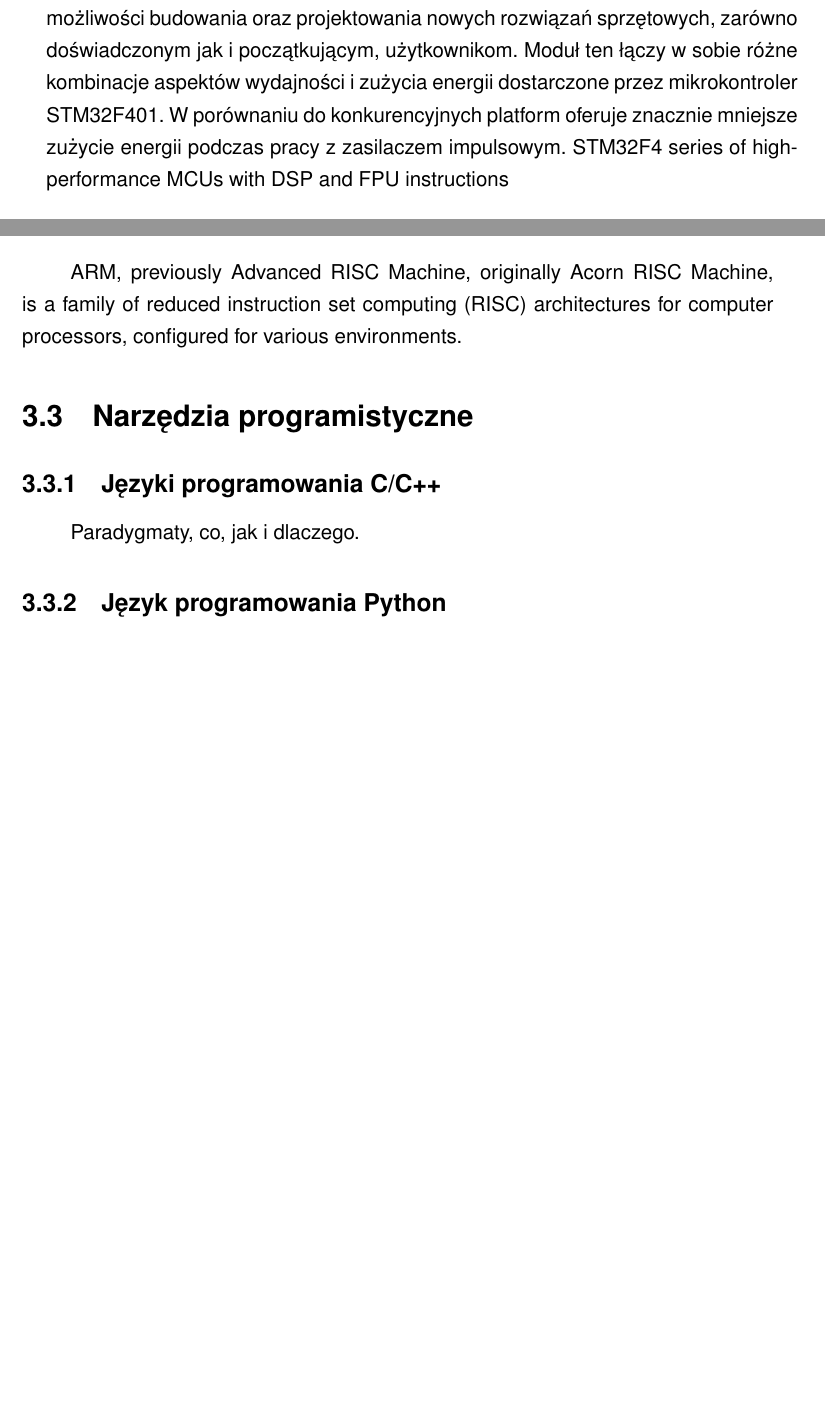
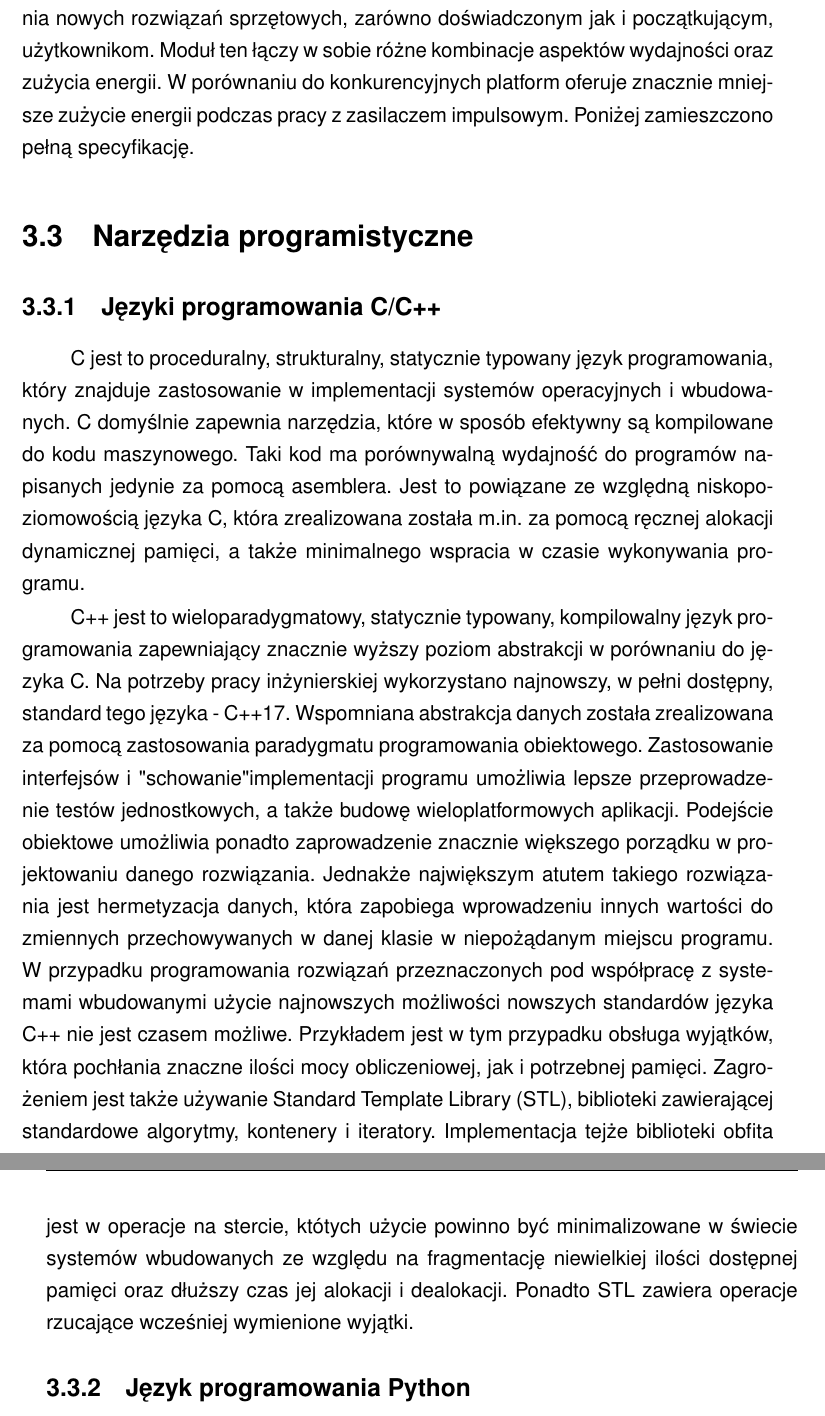
Before and after one commit to SzymonZos/Bachelor-project, a LaTeX thesis (thesis/thesis.tex, which reads thesis/chapters/assumptions.tex): two parts of pages 11 and 12 of 22 before the commit and two parts of pages 12 and 13 of 22 after it, joined at a grey line, cut so that both start at the same text, the shorter picture padded with empty space. Compiled offline with pdfLaTeX.

Commit message:
Add more sources and description

```diff
--- a/thesis/chapters/assumptions.tex
+++ b/thesis/chapters/assumptions.tex
@@ -19,19 +27,38 @@ Użyty w projekcie zestaw uruchomieniowy STM32 Nucleo F401RE zapewnia elastyczne
+architekturze ARM Cortex M4. Platforma Nucleo za to dostarcza elastyczne
 możliwości budowania oraz projektowania nowych rozwiązań sprzętowych, zarówno
 doświadczonym jak i początkującym, użytkownikom. Moduł ten łączy w sobie różne kombinacje
-aspektów wydajności i zużycia energii dostarczone przez mikrokontroler STM32F401.
-W porównaniu do konkurencyjnych platform oferuje znacznie mniejsze zużycie energii
-podczas pracy z zasilaczem impulsowym.
-STM32F4 series of high-performance MCUs with DSP and FPU instructions
-
-\subsection{Procesor - architektura ARM} \label{sec:arm}
-ARM, previously Advanced RISC Machine, originally Acorn RISC Machine, is a family of reduced
-instruction set computing (RISC) architectures for computer processors, configured for various
-environments.
+aspektów wydajności oraz zużycia energii. W porównaniu do konkurencyjnych platform oferuje
+znacznie mniejsze zużycie energii podczas pracy z zasilaczem impulsowym.
+Poniżej zamieszczono pełną specyfikację.
 
 \section{Narzędzia programistyczne} \label{sec:prog}
 
 \subsection{Języki programowania C/C++} \label{sec:cpp}
-Paradygmaty, co, jak i dlaczego.
+C jest to proceduralny, strukturalny, statycznie typowany język programowania, który znajduje
+zastosowanie w implementacji systemów operacyjnych i wbudowanych. C domyślnie zapewnia
+narzędzia, które w sposób efektywny są kompilowane do kodu maszynowego. Taki kod ma porównywalną
+wydajność do programów napisanych jedynie za pomocą asemblera. Jest to powiązane ze względną
+niskopoziomowością języka C, która zrealizowana została m.in. za pomocą ręcznej alokacji
+dynamicznej pamięci, a także minimalnego wspracia w czasie wykonywania programu.
+
+C++ jest to wieloparadygmatowy, statycznie typowany, kompilowalny język programowania zapewniający
+znacznie wyższy poziom abstrakcji w porównaniu do języka C. Na potrzeby pracy inżynierskiej
+wykorzystano najnowszy, w pełni dostępny, standard tego języka - C++17.
+Wspomniana abstrakcja danych została
+zrealizowana za pomocą zastosowania paradygmatu programowania obiektowego. Zastosowanie interfejsów
+i "schowanie" implementacji programu umożliwia lepsze przeprowadzenie testów jednostkowych, a także
+budowę wieloplatformowych aplikacji. Podejście obiektowe umożliwia ponadto zaprowadzenie znacznie
+większego porządku w projektowaniu danego rozwiązania. Jednakże największym atutem takiego
+rozwiązania jest hermetyzacja danych, która zapobiega wprowadzeniu innych wartości do zmiennych
+przechowywanych w danej klasie w niepożądanym miejscu programu.
+W przypadku programowania rozwiązań przeznaczonych pod współpracę z systemami wbudowanymi użycie
+najnowszych możliwości nowszych standardów języka C++ nie jest czasem możliwe. Przykładem jest
+w tym przypadku obsługa wyjątków, która pochłania znaczne ilości mocy obliczeniowej, jak
+i potrzebnej pamięci. Zagrożeniem jest także używanie Standard Template Library (STL), biblioteki
+zawierającej standardowe algorytmy, kontenery i iteratory. Implementacja tejże biblioteki obfita
+jest w operacje na stercie, któtych użycie powinno być minimalizowane w świecie systemów
+wbudowanych ze względu na fragmentację niewielkiej ilości dostępnej pamięci oraz dłuższy czas
+jej alokacji i dealokacji. Ponadto STL zawiera operacje rzucające wcześniej wymienione wyjątki.
 
 \subsection{Język programowania Python} \label{sec:python}
 Wysokopoziomowe ułatwienie testowania z PC.
--- a/thesis/thesis.tex
+++ b/thesis/thesis.tex
@@ -10,6 +10,8 @@
 \usepackage{amssymb}
 \usepackage{graphicx}
 \usepackage[all]{nowidow}
+\usepackage{makecell}
+\renewcommand\theadalign{bc}
 \graphicspath{ {graphics/} }
 \usepackage{pgfplots}
 \pgfplotsset{compat=newest}
```
Also changed, not shown: thesis/chapters/idea.tex (+16 -10 lines), docs/LecturenoteonMPC-JHL.pdf (added), docs/seborg-c20ModelPredictiveControl.pdf (added), thesis/thesis.pdf, thesis/chapters/assumptions.tex (14 more changed lines), 1 other file.
